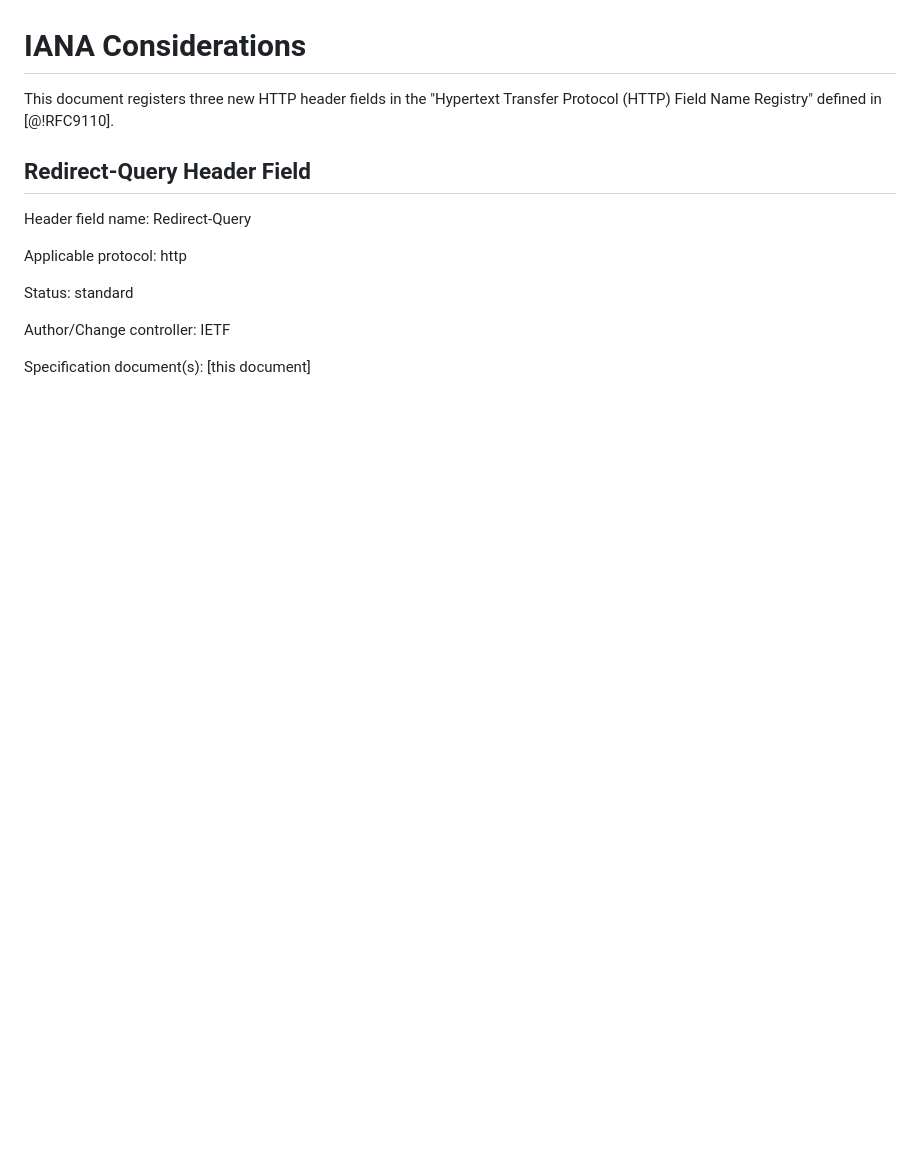
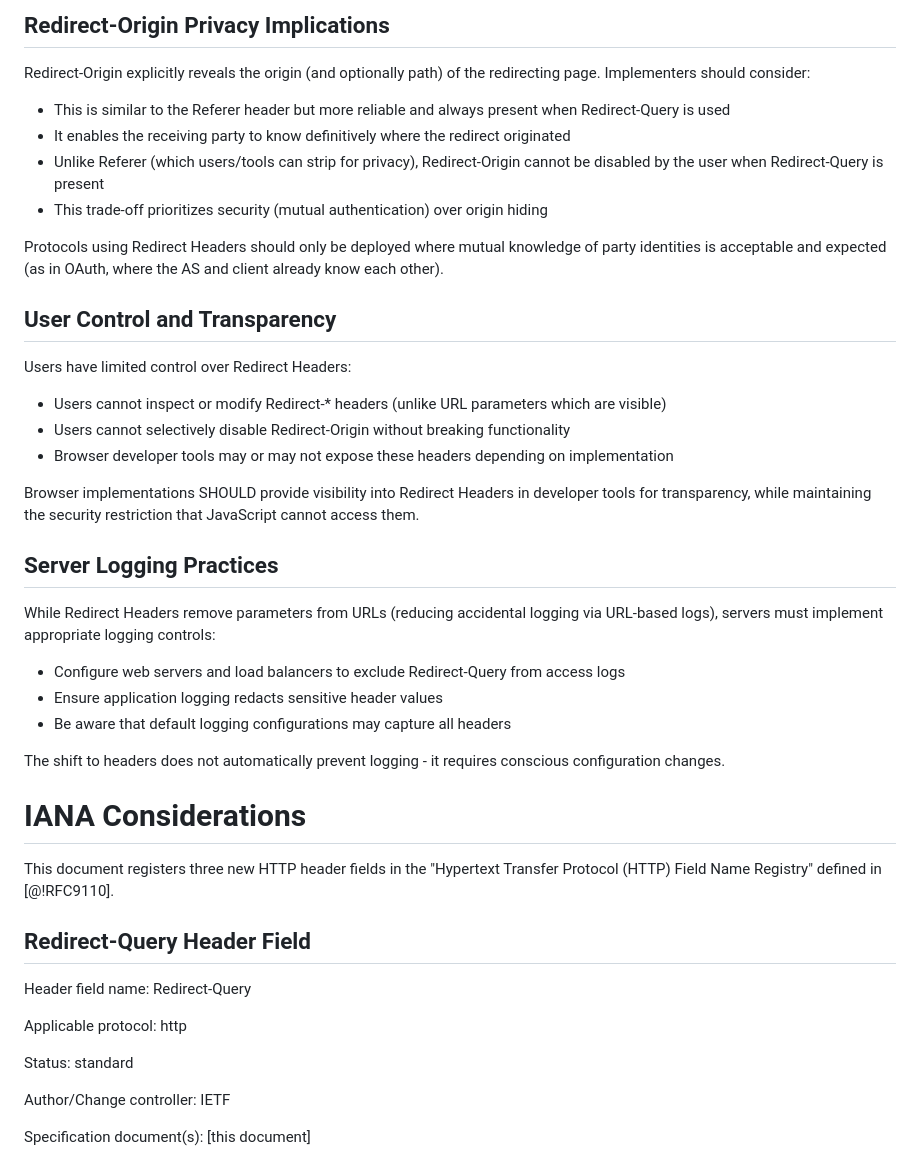
Before and after one commit to dickhardt/redirect-headers, a Markdown page: draft-hardt-httpbis-redirect-headers.md, the part around one of its changes. Rendered like a GitHub page; blank space fills up the shorter version.

```diff
--- a/draft-hardt-httpbis-redirect-headers.md
+++ b/draft-hardt-httpbis-redirect-headers.md
@@ -297,3 +350,33 @@ Once both browser and AS support is confirmed through feature discovery, OAuth c
+## Redirect-Origin Privacy Implications
+
+Redirect-Origin explicitly reveals the origin (and optionally path) of the redirecting page. Implementers should consider:
+
+- This is similar to the Referer header but more reliable and always present when Redirect-Query is used
+- It enables the receiving party to know definitively where the redirect originated
+- Unlike Referer (which users/tools can strip for privacy), Redirect-Origin cannot be disabled by the user when Redirect-Query is present
+- This trade-off prioritizes security (mutual authentication) over origin hiding
+
+Protocols using Redirect Headers should only be deployed where mutual knowledge of party identities is acceptable and expected (as in OAuth, where the AS and client already know each other).
+
+## User Control and Transparency
+
+Users have limited control over Redirect Headers:
+
+- Users cannot inspect or modify Redirect-* headers (unlike URL parameters which are visible)
+- Users cannot selectively disable Redirect-Origin without breaking functionality
+- Browser developer tools may or may not expose these headers depending on implementation
+
+Browser implementations SHOULD provide visibility into Redirect Headers in developer tools for transparency, while maintaining the security restriction that JavaScript cannot access them.
+
+## Server Logging Practices
+
+While Redirect Headers remove parameters from URLs (reducing accidental logging via URL-based logs), servers must implement appropriate logging controls:
+
+- Configure web servers and load balancers to exclude Redirect-Query from access logs
+- Ensure application logging redacts sensitive header values
+- Be aware that default logging configurations may capture all headers
+
+The shift to headers does not automatically prevent logging - it requires conscious configuration changes.
 
 # IANA Considerations
 
```
Also changed, not shown: other parts of draft-hardt-httpbis-redirect-headers.md (+66 -13 lines).
